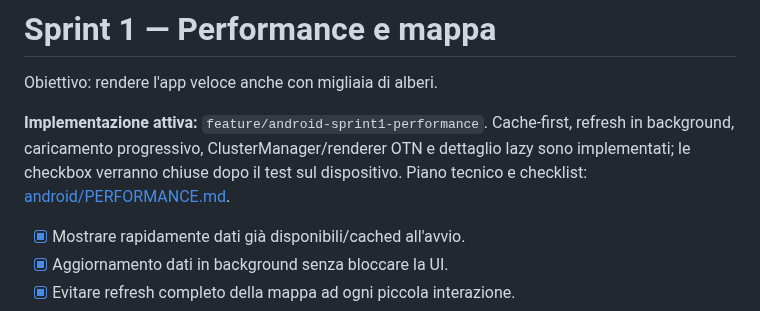
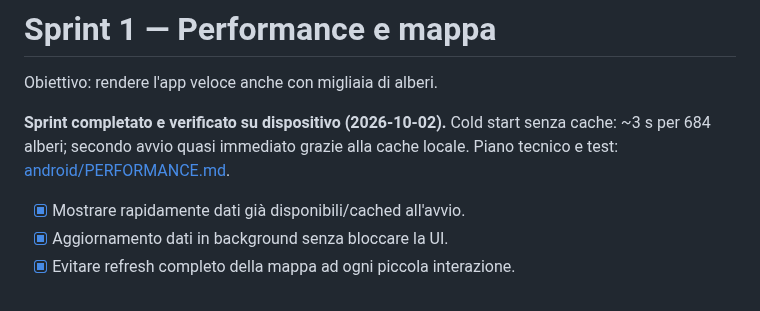
Before and after one commit to nicoali/OpenTreeNap, a Markdown page: ROADMAP.md, the part around the change. Rendered like a GitHub page.

Commit message:
Close Sprint 1 after verified 3-second cold start

```diff
--- a/ROADMAP.md
+++ b/ROADMAP.md
@@ -37,7 +37,7 @@ Ultimo aggiornamento: 2026-10-02.
 
 Obiettivo: rendere l'app veloce anche con migliaia di alberi.
 
-**Implementazione attiva:** `feature/android-sprint1-performance`. Cache-first, refresh in background, caricamento progressivo, ClusterManager/renderer OTN e dettaglio lazy sono implementati; le checkbox verranno chiuse dopo il test sul dispositivo. Piano tecnico e checklist: [android/PERFORMANCE.md](android/PERFORMANCE.md).
+**Sprint completato e verificato su dispositivo (2026-10-02).** Cold start senza cache: ~3 s per 684 alberi; secondo avvio quasi immediato grazie alla cache locale. Piano tecnico e test: [android/PERFORMANCE.md](android/PERFORMANCE.md).
 
 - [x] Mostrare rapidamente dati già disponibili/cached all'avvio.
 - [x] Aggiornamento dati in background senza bloccare la UI.
```
